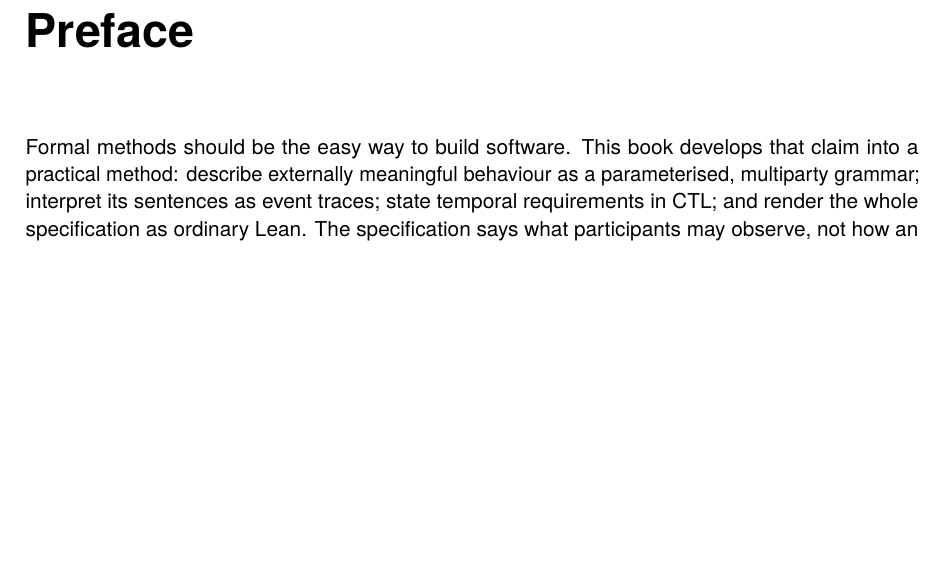
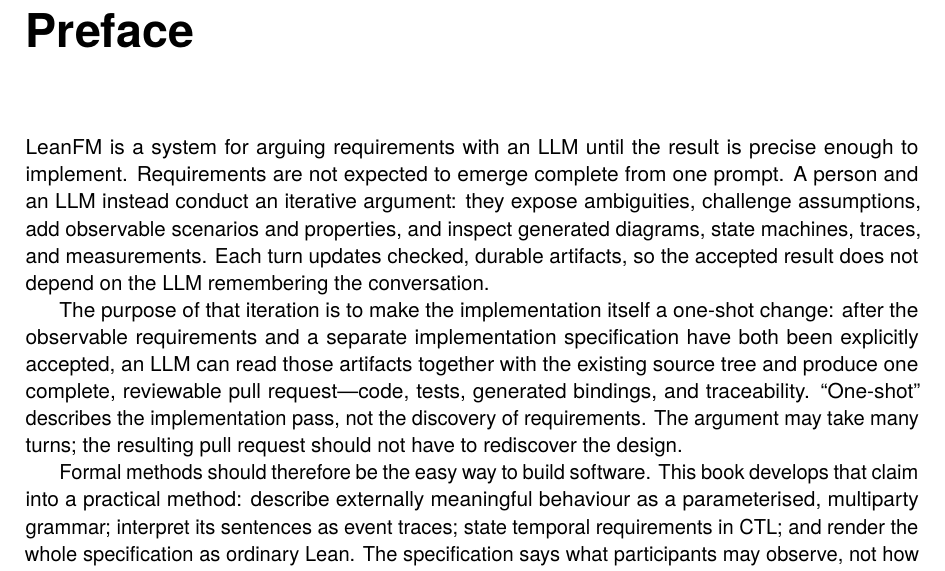
Before and after one commit to rfielding/leanFM, a LaTeX thesis (book/main.tex): part of page 2 of 81, cut so that both start at the same text, the shorter picture padded with empty space. Compiled offline with pdfLaTeX.

Commit message:
more in the preface

```diff
--- a/book/main.tex
+++ b/book/main.tex
@@ -169,12 +169,28 @@
 
 \chapter*{Preface}
 \addcontentsline{toc}{chapter}{Preface}
-Formal methods should be the easy way to build software. This book develops that
-claim into a practical method: describe externally meaningful behaviour as a
-parameterised, multiparty grammar; interpret its sentences as event traces; state
-temporal requirements in CTL; and render the whole specification as ordinary Lean.
-The specification says what participants may observe, not how an implementation
-stores every intermediate detail.
+LeanFM is a system for arguing requirements with an LLM until the result is precise
+enough to implement. Requirements are not expected to emerge complete from one
+prompt. A person and an LLM instead conduct an iterative argument: they expose
+ambiguities, challenge assumptions, add observable scenarios and properties, and
+inspect generated diagrams, state machines, traces, and measurements. Each turn
+updates checked, durable artifacts, so the accepted result does not depend on the
+LLM remembering the conversation.
+
+The purpose of that iteration is to make the implementation itself a one-shot
+change: after the observable requirements and a separate implementation
+specification have both been explicitly accepted, an LLM can read those artifacts
+together with the existing source tree and produce one complete, reviewable pull
+request---code, tests, generated bindings, and traceability. ``One-shot'' describes
+the implementation pass, not the discovery of requirements. The argument may take
+many turns; the resulting pull request should not have to rediscover the design.
+
+Formal methods should therefore be the easy way to build software. This book
+develops that claim into a practical method: describe externally meaningful
+behaviour as a parameterised, multiparty grammar; interpret its sentences as event
+traces; state temporal requirements in CTL; and render the whole specification as
+ordinary Lean. The specification says what participants may observe, not how an
+implementation stores every intermediate detail.
 
 This is a working book and an executable design notebook. Definitions will migrate
 into a stable Lean library; systems built with the library should consist mostly of
```
Also changed, not shown: book/main.pdf.
